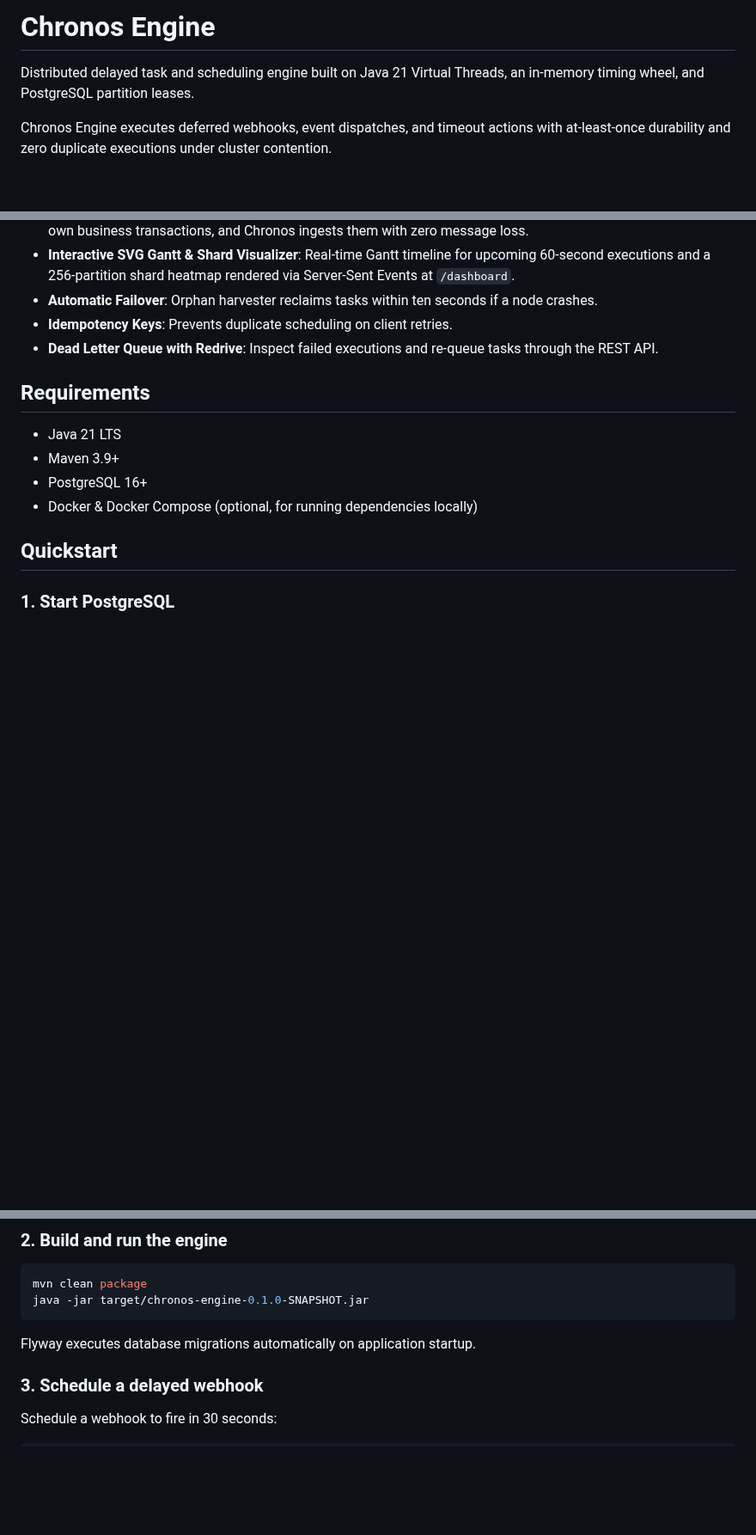
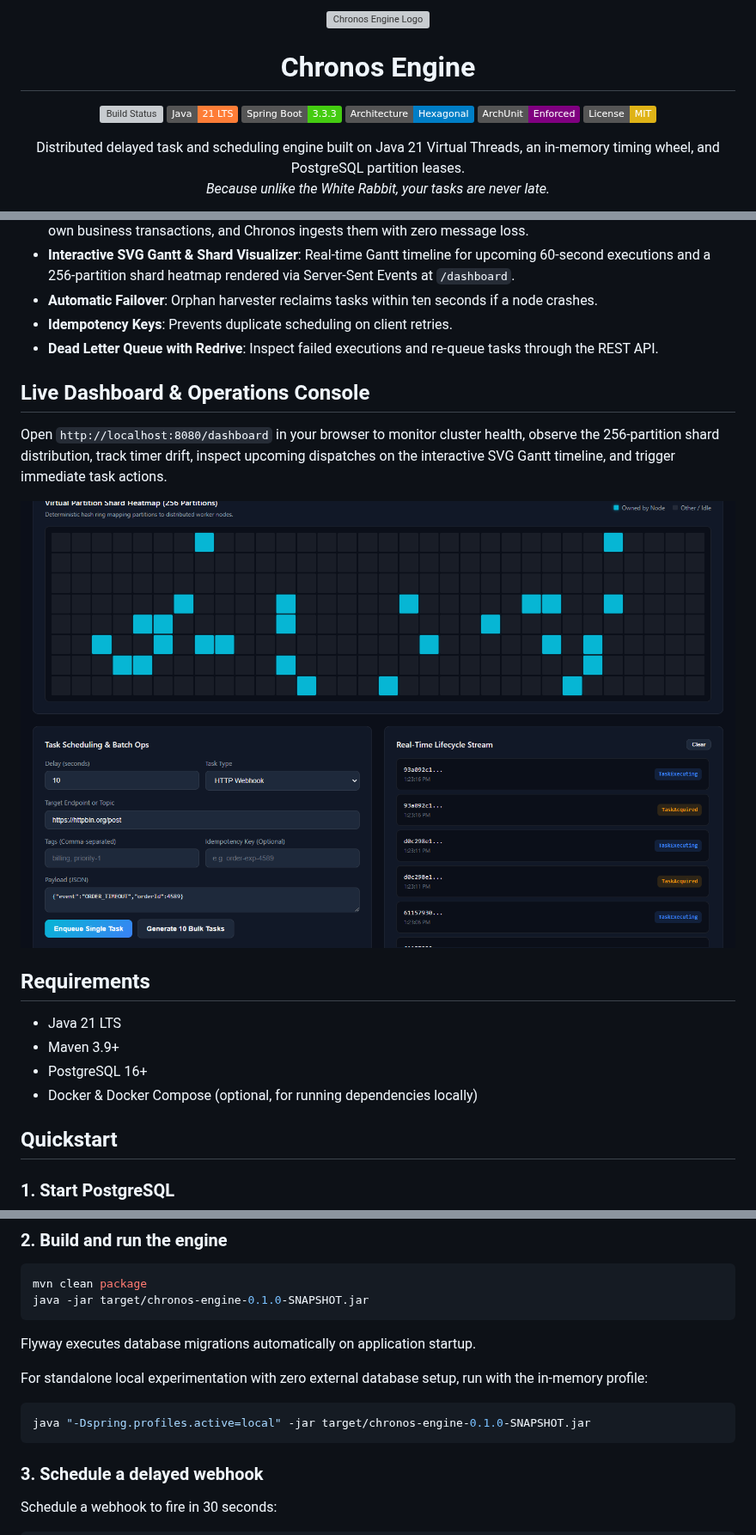
Before and after one commit to alexandrmotologa/chronos-engine, a Markdown page: README.md, 3 parts joined by grey strips. Shown at 86% size. Rendered like a GitHub page; pictures changed too: docs/images/dashboard-operations-console.png (added); badges without logos; blank space fills up the shorter version; grey boxes are pictures that could not be loaded.

Commit message:
docs: add official Chronos mascot logo and live dashboard screenshots

````diff
--- a/README.md
+++ b/README.md
@@ -1,5 +1,20 @@
-# Chronos Engine
+<p align="center">
+  <img src="docs/images/logo.png" alt="Chronos Engine Logo" width="140" style="border-radius: 24px;" />
+</p>
 
-Distributed delayed task and scheduling engine built on Java 21 Virtual Threads, an in-memory timing wheel, and PostgreSQL partition leases.
+<h1 align="center">Chronos Engine</h1>
 
-Chronos Engine executes deferred webhooks, event dispatches, and timeout actions with at-least-once durability and zero duplicate executions under cluster contention.
+<p align="center">
+  <a href="https://github.com/alexandrmotologa/chronos-engine/actions/workflows/ci.yml"><img src="https://github.com/alexandrmotologa/chronos-engine/actions/workflows/ci.yml/badge.svg" alt="Build Status" /></a>
+  <img src="https://img.shields.io/badge/Java-21%20LTS-orange.svg" alt="Java 21" />
+  <img src="https://img.shields.io/badge/Spring%20Boot-3.3.3-brightgreen.svg" alt="Spring Boot" />
+  <img src="https://img.shields.io/badge/Architecture-Hexagonal-blue.svg" alt="Hexagonal Architecture" />
+  <img src="https://img.shields.io/badge/ArchUnit-Enforced-purple.svg" alt="ArchUnit" />
+  <img src="https://img.shields.io/badge/License-MIT-yellow.svg" alt="License: MIT" />
+</p>
+
+<p align="center">
+  Distributed delayed task and scheduling engine built on Java 21 Virtual Threads, an in-memory timing wheel, and PostgreSQL partition leases.<br>
+  <em>Because unlike the White Rabbit, your tasks are never late.</em>
+</p>
+
@@ -71,6 +91,14 @@ Read [docs/architecture.md](docs/architecture.md) for module boundaries and [doc
 - **Idempotency Keys**: Prevents duplicate scheduling on client retries.
 - **Dead Letter Queue with Redrive**: Inspect failed executions and re-queue tasks through the REST API.
 
+## Live Dashboard & Operations Console
+
+Open `http://localhost:8080/dashboard` in your browser to monitor cluster health, observe the 256-partition shard distribution, track timer drift, inspect upcoming dispatches on the interactive SVG Gantt timeline, and trigger immediate task actions.
+
+<p align="center">
+  <img src="docs/images/dashboard-operations-console.png" alt="Chronos Engine Operations Console & Live SSE Event Stream" />
+</p>
+
 ## Requirements
 
 - Java 21 LTS
@@ -101,6 +129,12 @@ java -jar target/chronos-engine-0.1.0-SNAPSHOT.jar
 
 Flyway executes database migrations automatically on application startup.
 
+For standalone local experimentation with zero external database setup, run with the in-memory profile:
+
+```bash
+java "-Dspring.profiles.active=local" -jar target/chronos-engine-0.1.0-SNAPSHOT.jar
+```
+
 ### 3. Schedule a delayed webhook
 
 Schedule a webhook to fire in 30 seconds:
````
Also changed, not shown: other parts of README.md (+26 -2 lines), docs/images/dashboard-live-overview.png (added), 4 other files.
